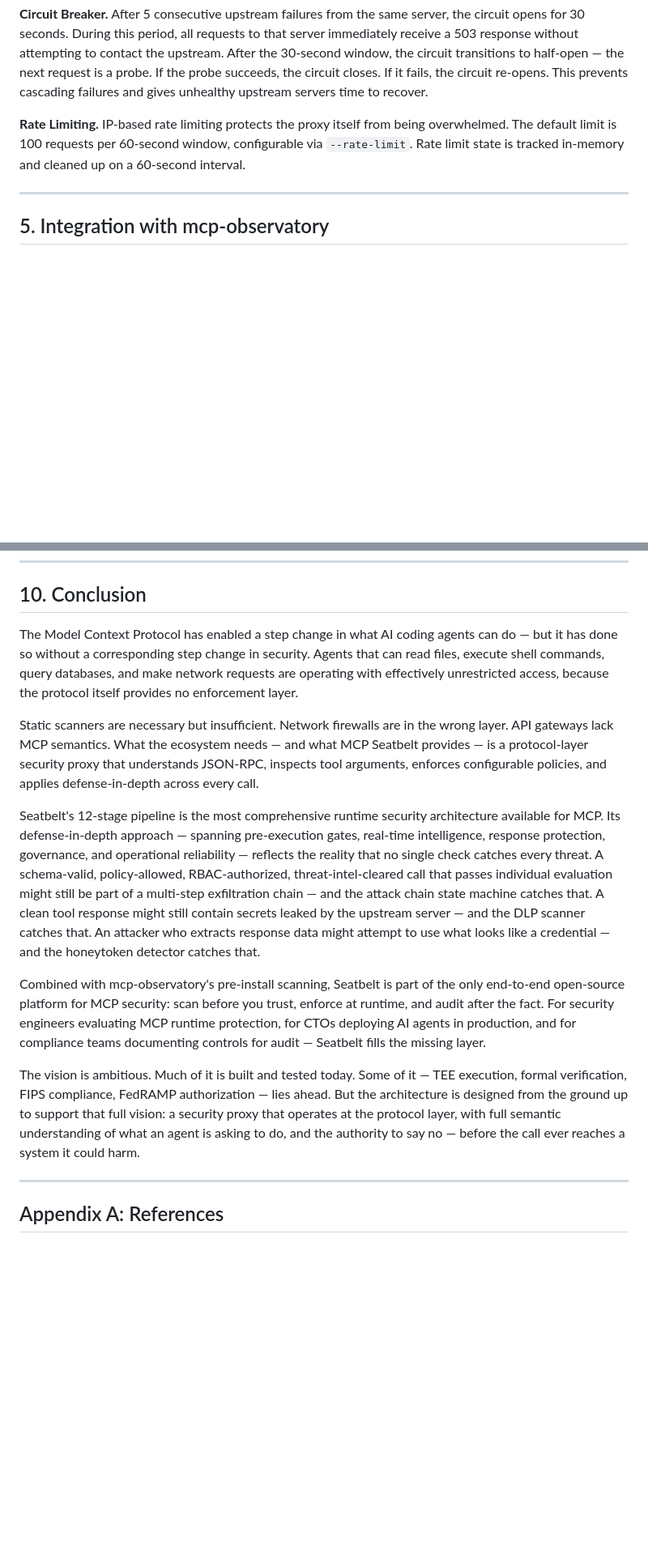
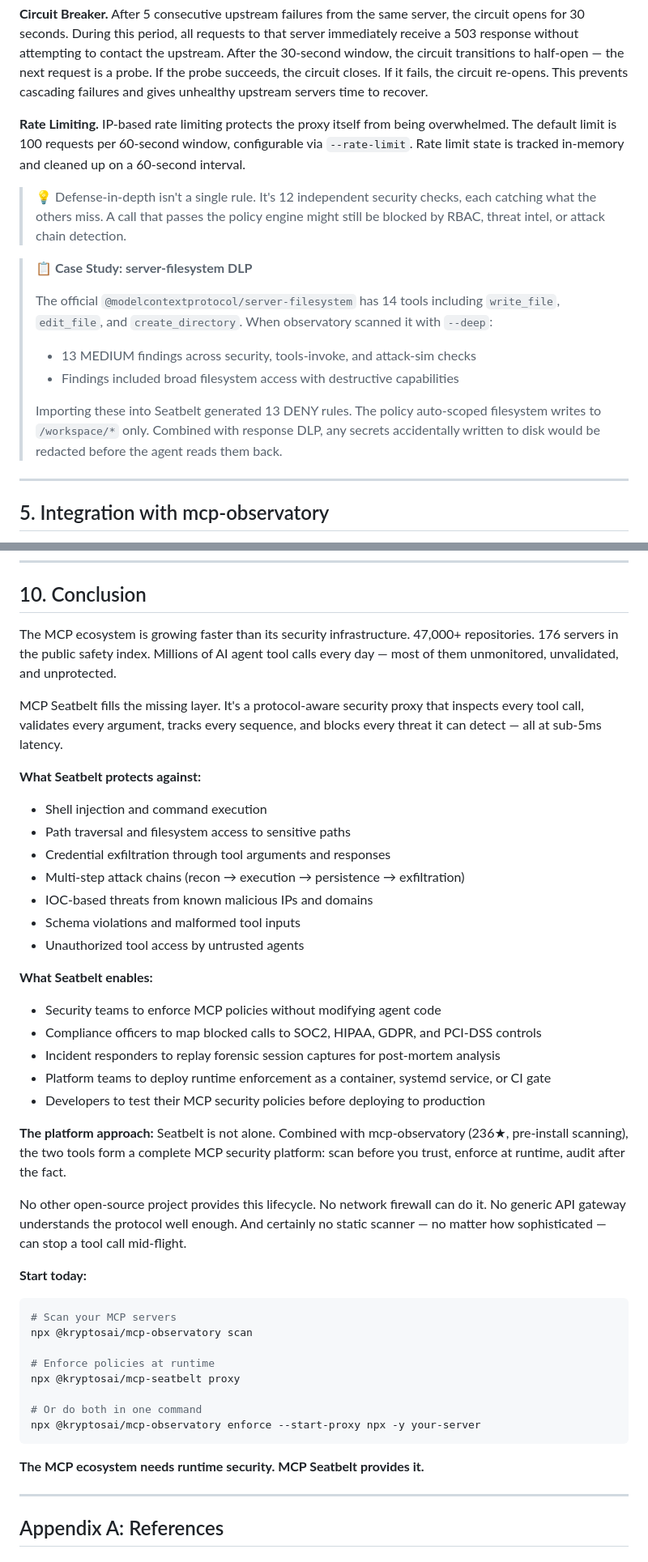
Before and after one commit to KryptosAI/mcp-seatbelt, a Markdown page: marketing/whitepaper.md, 2 parts joined by grey strips. Shown at 81% size. Rendered like a GitHub page; blank space fills up the shorter version.

````diff
--- a/marketing/whitepaper.md
+++ b/marketing/whitepaper.md
@@ -806,6 +853,16 @@ Policy evaluation itself (the `evaluate()` method) is sub-millisecond in the com
 
 **Rate Limiting.** IP-based rate limiting protects the proxy itself from being overwhelmed. The default limit is 100 requests per 60-second window, configurable via `--rate-limit`. Rate limit state is tracked in-memory and cleaned up on a 60-second interval.
 
+> 💡 Defense-in-depth isn't a single rule. It's 12 independent security checks, each catching what the others miss. A call that passes the policy engine might still be blocked by RBAC, threat intel, or attack chain detection.
+
+> **📋 Case Study: server-filesystem DLP**
+>
+> The official `@modelcontextprotocol/server-filesystem` has 14 tools including `write_file`, `edit_file`, and `create_directory`. When observatory scanned it with `--deep`:
+> - 13 MEDIUM findings across security, tools-invoke, and attack-sim checks
+> - Findings included broad filesystem access with destructive capabilities
+>
+> Importing these into Seatbelt generated 13 DENY rules. The policy auto-scoped filesystem writes to `/workspace/*` only. Combined with response DLP, any secrets accidentally written to disk would be redacted before the agent reads them back.
+
 ---
 
 ## 5. Integration with mcp-observatory
@@ -1262,15 +1368,44 @@ This white paper describes the full vision of what MCP Seatbelt should be. The f
 
 ## 10. Conclusion
 
-The Model Context Protocol has enabled a step change in what AI coding agents can do — but it has done so without a corresponding step change in security. Agents that can read files, execute shell commands, query databases, and make network requests are operating with effectively unrestricted access, because the protocol itself provides no enforcement layer.
+The MCP ecosystem is growing faster than its security infrastructure. 47,000+ repositories. 176 servers in the public safety index. Millions of AI agent tool calls every day — most of them unmonitored, unvalidated, and unprotected.
 
-Static scanners are necessary but insufficient. Network firewalls are in the wrong layer. API gateways lack MCP semantics. What the ecosystem needs — and what MCP Seatbelt provides — is a protocol-layer security proxy that understands JSON-RPC, inspects tool arguments, enforces configurable policies, and applies defense-in-depth across every call.
+MCP Seatbelt fills the missing layer. It's a protocol-aware security proxy that inspects every tool call, validates every argument, tracks every sequence, and blocks every threat it can detect — all at sub-5ms latency.
 
-Seatbelt's 12-stage pipeline is the most comprehensive runtime security architecture available for MCP. Its defense-in-depth approach — spanning pre-execution gates, real-time intelligence, response protection, governance, and operational reliability — reflects the reality that no single check catches every threat. A schema-valid, policy-allowed, RBAC-authorized, threat-intel-cleared call that passes individual evaluation might still be part of a multi-step exfiltration chain — and the attack chain state machine catches that. A clean tool response might still contain secrets leaked by the upstream server — and the DLP scanner catches that. An attacker who extracts response data might attempt to use what looks like a credential — and the honeytoken detector catches that.
+**What Seatbelt protects against:**
+- Shell injection and command execution
+- Path traversal and filesystem access to sensitive paths
+- Credential exfiltration through tool arguments and responses
+- Multi-step attack chains (recon → execution → persistence → exfiltration)
+- IOC-based threats from known malicious IPs and domains
+- Schema violations and malformed tool inputs
+- Unauthorized tool access by untrusted agents
 
-Combined with mcp-observatory's pre-install scanning, Seatbelt is part of the only end-to-end open-source platform for MCP security: scan before you trust, enforce at runtime, and audit after the fact. For security engineers evaluating MCP runtime protection, for CTOs deploying AI agents in production, and for compliance teams documenting controls for audit — Seatbelt fills the missing layer.
+**What Seatbelt enables:**
+- Security teams to enforce MCP policies without modifying agent code
+- Compliance officers to map blocked calls to SOC2, HIPAA, GDPR, and PCI-DSS controls
+- Incident responders to replay forensic session captures for post-mortem analysis
+- Platform teams to deploy runtime enforcement as a container, systemd service, or CI gate
+- Developers to test their MCP security policies before deploying to production
 
-The vision is ambitious. Much of it is built and tested today. Some of it — TEE execution, formal verification, FIPS compliance, FedRAMP authorization — lies ahead. But the architecture is designed from the ground up to support that full vision: a security proxy that operates at the protocol layer, with full semantic understanding of what an agent is asking to do, and the authority to say no — before the call ever reaches a system it could harm.
+**The platform approach:**
+Seatbelt is not alone. Combined with mcp-observatory (236★, pre-install scanning), the two tools form a complete MCP security platform: scan before you trust, enforce at runtime, audit after the fact.
+
+No other open-source project provides this lifecycle. No network firewall can do it. No generic API gateway understands the protocol well enough. And certainly no static scanner — no matter how sophisticated — can stop a tool call mid-flight.
+
+**Start today:**
+```bash
+# Scan your MCP servers
+npx @kryptosai/mcp-observatory scan
+
+# Enforce policies at runtime
+npx @kryptosai/mcp-seatbelt proxy
+
+# Or do both in one command
+npx @kryptosai/mcp-observatory enforce --start-proxy npx -y your-server
+```
+
+**The MCP ecosystem needs runtime security. MCP Seatbelt provides it.**
 
 ---
 
````
Also changed, not shown: other parts of marketing/whitepaper.md (+110 -14 lines).
